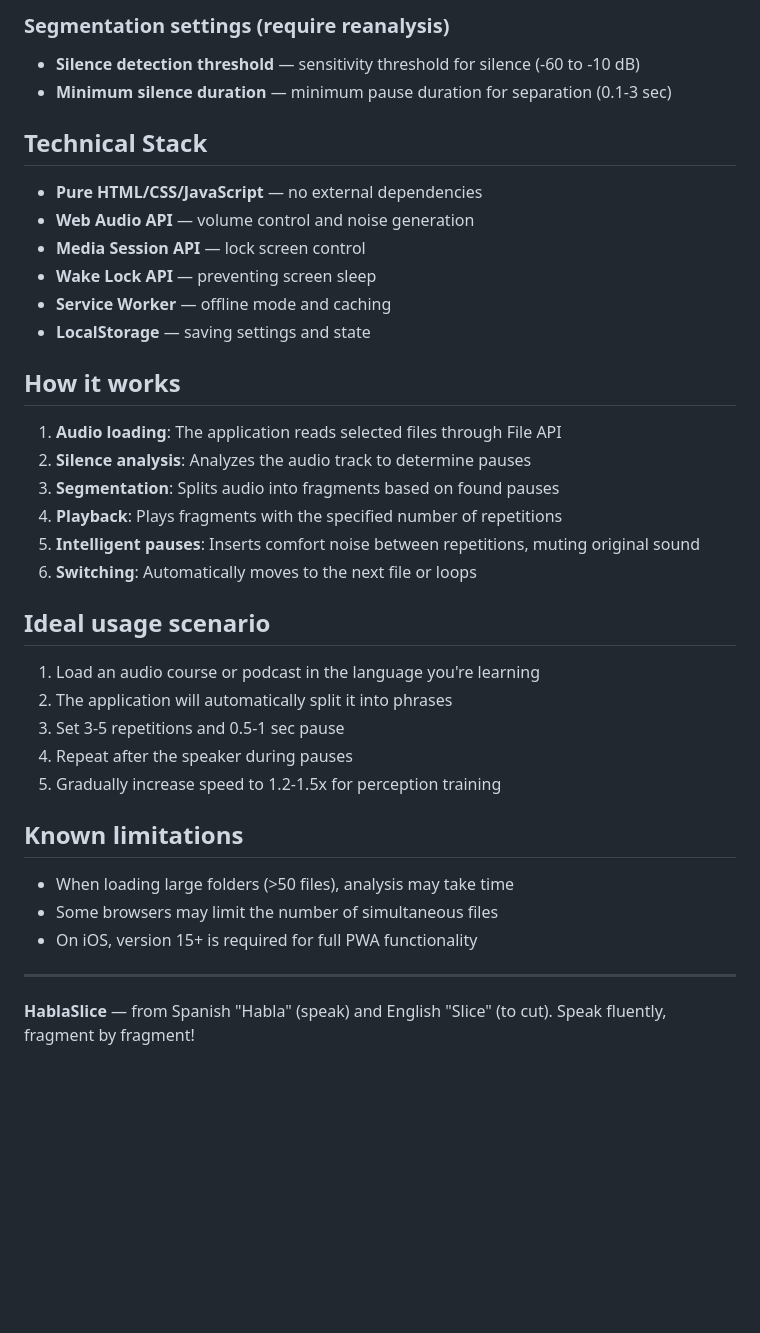
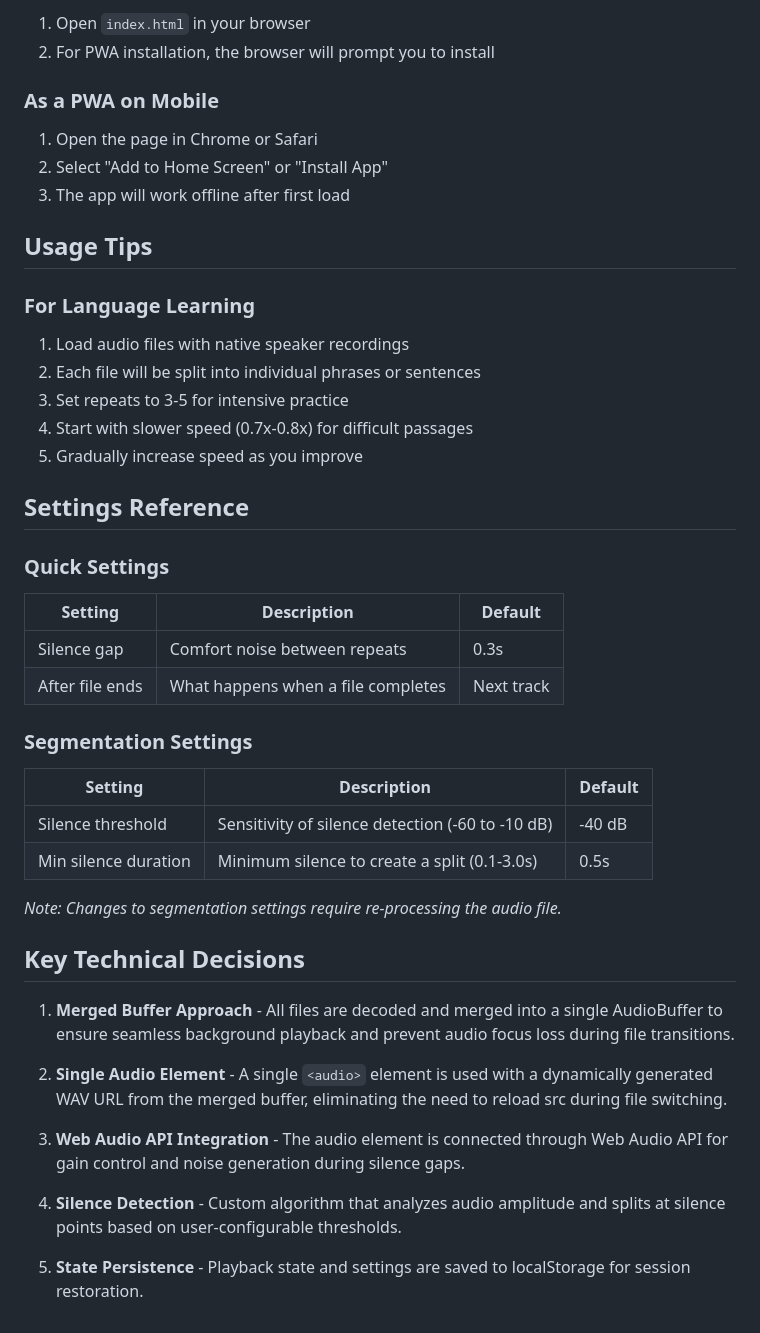
Before and after one commit to dotermine/HablaSlice, a Markdown page: README.md, the part around one of its changes. Drawn GitHub-style; blank space fills up the shorter version.

```diff
--- a/README.md
+++ b/README.md
@@ -69,36 +39,49 @@ HablaSlice is a progressive web application (PWA) for learning foreign languages
 
-### Segmentation settings (require reanalysis)
-- **Silence detection threshold** — sensitivity threshold for silence (-60 to -10 dB)
-- **Minimum silence duration** — minimum pause duration for separation (0.1-3 sec)
+1. Open `index.html` in your browser
+2. For PWA installation, the browser will prompt you to install
 
-## Technical Stack
-- **Pure HTML/CSS/JavaScript** — no external dependencies
-- **Web Audio API** — volume control and noise generation
-- **Media Session API** — lock screen control
-- **Wake Lock API** — preventing screen sleep
-- **Service Worker** — offline mode and caching
-- **LocalStorage** — saving settings and state
+### As a PWA on Mobile
 
-## How it works
-1. **Audio loading**: The application reads selected files through File API
-2. **Silence analysis**: Analyzes the audio track to determine pauses
-3. **Segmentation**: Splits audio into fragments based on found pauses
-4. **Playback**: Plays fragments with the specified number of repetitions
-5. **Intelligent pauses**: Inserts comfort noise between repetitions, muting original sound
-6. **Switching**: Automatically moves to the next file or loops
+1. Open the page in Chrome or Safari
+2. Select "Add to Home Screen" or "Install App"
+3. The app will work offline after first load
 
-## Ideal usage scenario
-1. Load an audio course or podcast in the language you're learning
-2. The application will automatically split it into phrases
-3. Set 3-5 repetitions and 0.5-1 sec pause
-4. Repeat after the speaker during pauses
-5. Gradually increase speed to 1.2-1.5x for perception training
+## Usage Tips
 
-## Known limitations
-- When loading large folders (>50 files), analysis may take time
-- Some browsers may limit the number of simultaneous files
-- On iOS, version 15+ is required for full PWA functionality
+### For Language Learning
 
----
+1. Load audio files with native speaker recordings
+2. Each file will be split into individual phrases or sentences
+3. Set repeats to 3-5 for intensive practice
+4. Start with slower speed (0.7x-0.8x) for difficult passages
+5. Gradually increase speed as you improve
 
-**HablaSlice** — from Spanish "Habla" (speak) and English "Slice" (to cut). Speak fluently, fragment by fragment!
+## Settings Reference
+
+### Quick Settings
+
+| Setting | Description | Default |
+|---------|-------------|---------|
+| Silence gap | Comfort noise between repeats | 0.3s |
+| After file ends | What happens when a file completes | Next track |
+
+### Segmentation Settings
+
+| Setting | Description | Default |
+|---------|-------------|---------|
+| Silence threshold | Sensitivity of silence detection (-60 to -10 dB) | -40 dB |
+| Min silence duration | Minimum silence to create a split (0.1-3.0s) | 0.5s |
+
+*Note: Changes to segmentation settings require re-processing the audio file.*
+
+## Key Technical Decisions
+
+1. **Merged Buffer Approach** - All files are decoded and merged into a single AudioBuffer to ensure seamless background playback and prevent audio focus loss during file transitions.
+
+2. **Single Audio Element** - A single `<audio>` element is used with a dynamically generated WAV URL from the merged buffer, eliminating the need to reload src during file switching.
+
+3. **Web Audio API Integration** - The audio element is connected through Web Audio API for gain control and noise generation during silence gaps.
+
+4. **Silence Detection** - Custom algorithm that analyzes audio amplitude and splits at silence points based on user-configurable thresholds.
+
+5. **State Persistence** - Playback state and settings are saved to localStorage for session restoration.
```
Also changed, not shown: other parts of README.md (+26 -56 lines).
